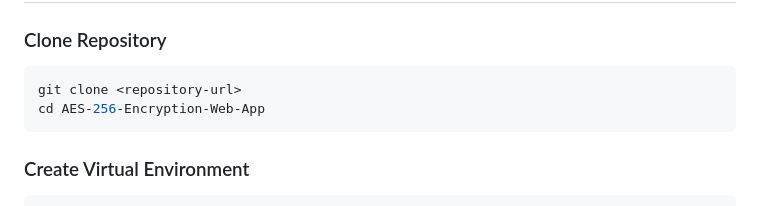
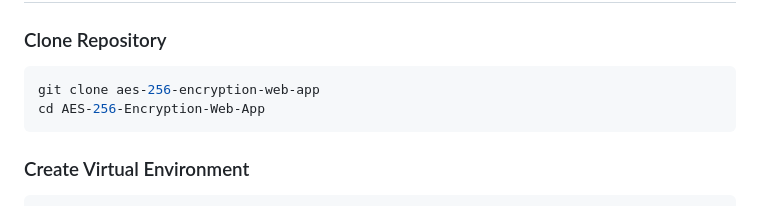
Before and after one commit to PRahul28/aes-256-encryption-web-app, a Markdown page: README.md, the part around the change. Rendered like a GitHub page.

Commit message:
basic changes

````diff
--- a/README.md
+++ b/README.md
@@ -156,7 +156,7 @@ This keyspace is so large that exhaustive key searches are considered infeasible
 ### Clone Repository
 
 ```bash
-git clone <repository-url>
+git clone aes-256-encryption-web-app
 cd AES-256-Encryption-Web-App
 ```
 
````
